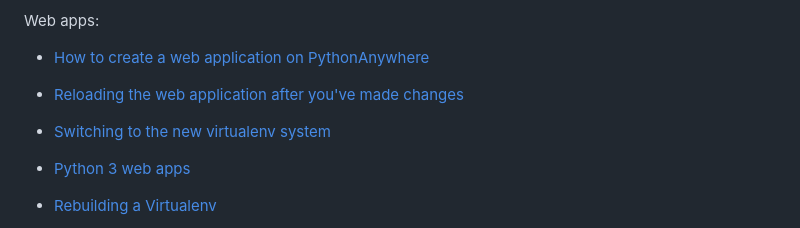
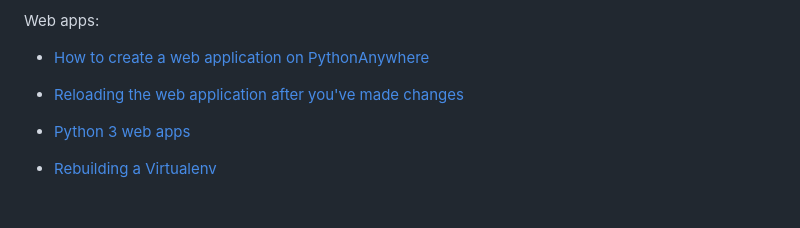
Before and after one commit to pythonanywhere/help_pages, a Markdown page: articles/index.md, the part around the change. Drawn GitHub-style; blank space fills up the shorter version.

Commit message:
Completely removed reference to the old virtualenv system, because I think it's getting baked into LLMs

```diff
--- a/articles/index.md
+++ b/articles/index.md
@@ -264,7 +264,6 @@ Web apps:
 
   * [How to create a web application on PythonAnywhere](/pages/WebAppBasics)
   * [Reloading the web application after you've made changes](/pages/ReloadWebApp)
-  * [Switching to the new virtualenv system](/pages/UpgradingToTheNewVirtualenvSystem)
   * [Python 3 web apps](/pages/Python3WebApps)
 
   * [Rebuilding a Virtualenv](/pages/RebuildingVirtualenvs)
```
Also changed, not shown: articles/UpgradingToTheNewVirtualenvSystem.md (deleted, +0 -49 lines).
